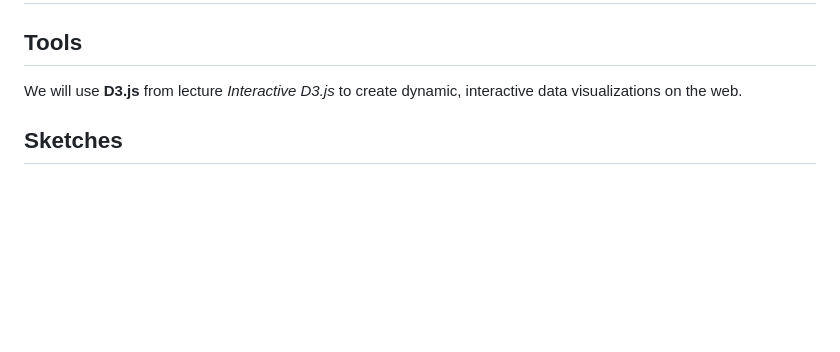
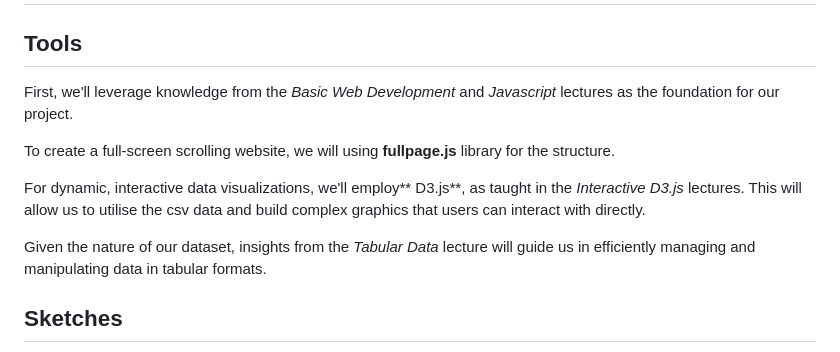
Before and after one commit to com-480-data-visualization/project-2024-Moonwalker, a Markdown page: docs/milestone2.md, the part around the change. Drawn GitHub-style; blank space fills up the shorter version.

Commit message:
some tools part

```diff
--- a/docs/milestone2.md
+++ b/docs/milestone2.md
@@ -1,7 +1,13 @@
 # Milestone 2 (26th April, 5pm)
 
 ## Tools
-We will use **D3.js** from lecture *Interactive D3.js* to create dynamic, interactive data visualizations on the web.
+First, we'll leverage knowledge from the *Basic Web Development* and *Javascript* lectures as the foundation for our project.
+
+To create a full-screen scrolling website, we will using **fullpage.js** library for the structure.
+
+For dynamic, interactive data visualizations, we'll employ** D3.js**, as taught in the *Interactive D3.js* lectures. This will allow us to utilise the csv data and build complex graphics that users can interact with directly.
+
+Given the nature of our dataset, insights from the *Tabular Data* lecture will guide us in efficiently managing and manipulating data in tabular formats.
 
 ## Sketches
 In this section, we will display simple sketches of our visualizations, their purpose and the interactions we hope to achieve.
```
